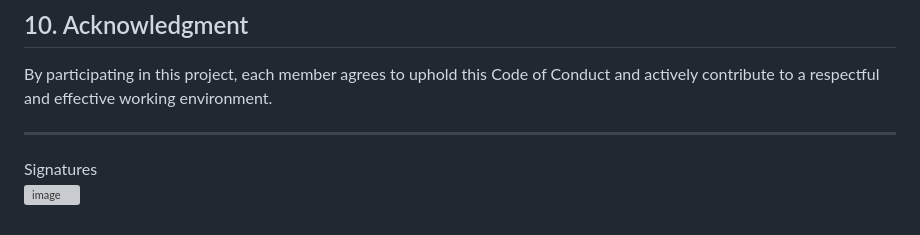
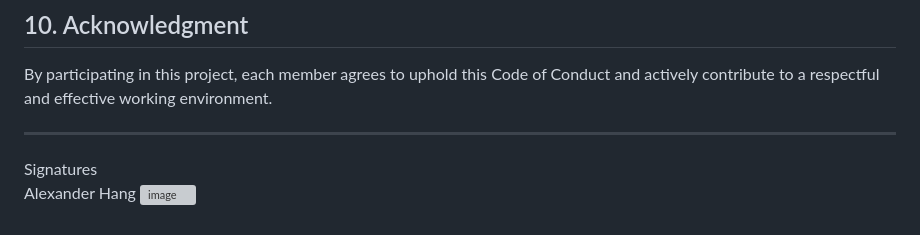
Before and after one commit to JackL0423/CSCSoftwareDevelopment, a Markdown page: docs/CONDUCT.md, the part around the change. Drawn GitHub-style; grey boxes are pictures that could not be loaded.

```diff
--- a/docs/CONDUCT.md
+++ b/docs/CONDUCT.md
@@ -78,4 +78,5 @@ By participating in this project, each member agrees to uphold this Code of Cond
 ---
 
 Signatures<br>
+Alexander Hang
 ![image](https://drive.google.com/uc?export=view&id=19F3AxS8J-H_dufYFBY8MRNiZO1Qn1tOF)
```
